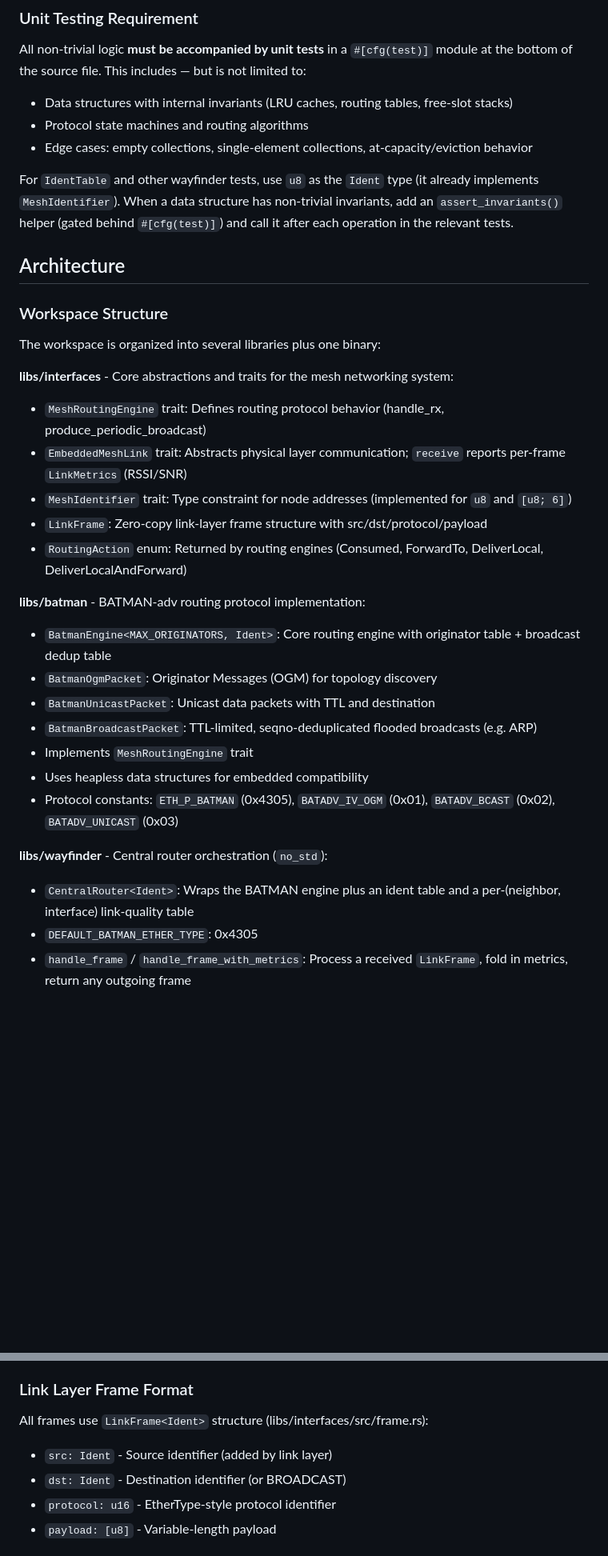
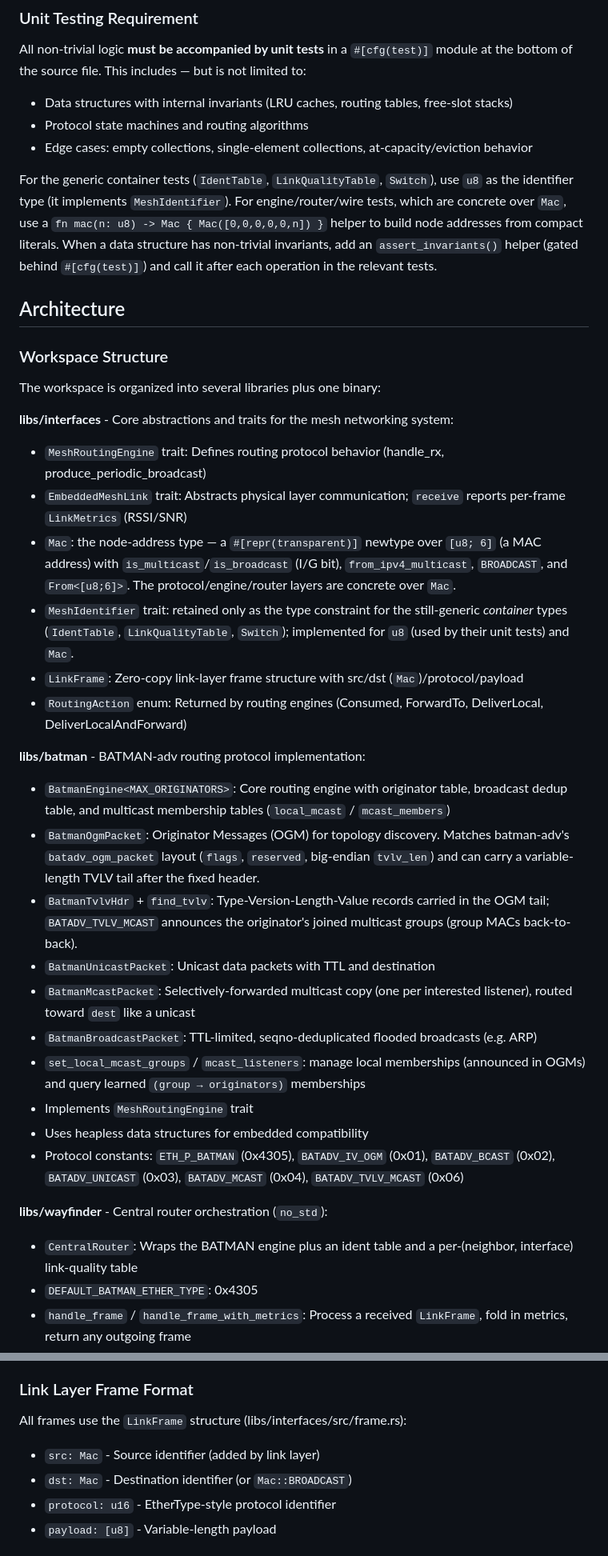
Before and after one commit to benj2468/wayfinder, a Markdown page: CLAUDE.md, 2 parts joined by grey strips. Shown at 80% size. GitHub-like rendering; blank space fills up the shorter version.

```diff
--- a/CLAUDE.md
+++ b/CLAUDE.md
@@ -73,7 +73,7 @@ All non-trivial logic **must be accompanied by unit tests** in a `#[cfg(test)]`
 - Protocol state machines and routing algorithms
 - Edge cases: empty collections, single-element collections, at-capacity/eviction behavior
 
-For `IdentTable` and other wayfinder tests, use `u8` as the `Ident` type (it already implements `MeshIdentifier`).  When a data structure has non-trivial invariants, add an `assert_invariants()` helper (gated behind `#[cfg(test)]`) and call it after each operation in the relevant tests.
+For the generic container tests (`IdentTable`, `LinkQualityTable`, `Switch`), use `u8` as the identifier type (it implements `MeshIdentifier`).  For engine/router/wire tests, which are concrete over `Mac`, use a `fn mac(n: u8) -> Mac { Mac([0,0,0,0,0,n]) }` helper to build node addresses from compact literals.  When a data structure has non-trivial invariants, add an `assert_invariants()` helper (gated behind `#[cfg(test)]`) and call it after each operation in the relevant tests.
 
 ## Architecture
 
@@ -84,21 +84,25 @@ The workspace is organized into several libraries plus one binary:
 **libs/interfaces** - Core abstractions and traits for the mesh networking system:
 - `MeshRoutingEngine` trait: Defines routing protocol behavior (handle_rx, produce_periodic_broadcast)
 - `EmbeddedMeshLink` trait: Abstracts physical layer communication; `receive` reports per-frame `LinkMetrics` (RSSI/SNR)
-- `MeshIdentifier` trait: Type constraint for node addresses (implemented for `u8` and `[u8; 6]`)
-- `LinkFrame`: Zero-copy link-layer frame structure with src/dst/protocol/payload
+- `Mac`: the node-address type — a `#[repr(transparent)]` newtype over `[u8; 6]` (a MAC address) with `is_multicast`/`is_broadcast` (I/G bit), `from_ipv4_multicast`, `BROADCAST`, and `From<[u8;6]>`. The protocol/engine/router layers are concrete over `Mac`.
+- `MeshIdentifier` trait: retained only as the type constraint for the still-generic *container* types (`IdentTable`, `LinkQualityTable`, `Switch`); implemented for `u8` (used by their unit tests) and `Mac`.
+- `LinkFrame`: Zero-copy link-layer frame structure with src/dst (`Mac`)/protocol/payload
 - `RoutingAction` enum: Returned by routing engines (Consumed, ForwardTo, DeliverLocal, DeliverLocalAndForward)
 
 **libs/batman** - BATMAN-adv routing protocol implementation:
-- `BatmanEngine<MAX_ORIGINATORS, Ident>`: Core routing engine with originator table + broadcast dedup table
-- `BatmanOgmPacket`: Originator Messages (OGM) for topology discovery
+- `BatmanEngine<MAX_ORIGINATORS>`: Core routing engine with originator table, broadcast dedup table, and multicast membership tables (`local_mcast` / `mcast_members`)
+- `BatmanOgmPacket`: Originator Messages (OGM) for topology discovery. Matches batman-adv's `batadv_ogm_packet` layout (`flags`, `reserved`, big-endian `tvlv_len`) and can carry a variable-length TVLV tail after the fixed header.
+- `BatmanTvlvHdr` + `find_tvlv`: Type-Version-Length-Value records carried in the OGM tail; `BATADV_TVLV_MCAST` announces the originator's joined multicast groups (group MACs back-to-back).
 - `BatmanUnicastPacket`: Unicast data packets with TTL and destination
+- `BatmanMcastPacket`: Selectively-forwarded multicast copy (one per interested listener), routed toward `dest` like a unicast
 - `BatmanBroadcastPacket`: TTL-limited, seqno-deduplicated flooded broadcasts (e.g. ARP)
+- `set_local_mcast_groups` / `mcast_listeners`: manage local memberships (announced in OGMs) and query learned `(group → originators)` memberships
 - Implements `MeshRoutingEngine` trait
 - Uses heapless data structures for embedded compatibility
-- Protocol constants: `ETH_P_BATMAN` (0x4305), `BATADV_IV_OGM` (0x01), `BATADV_BCAST` (0x02), `BATADV_UNICAST` (0x03)
+- Protocol constants: `ETH_P_BATMAN` (0x4305), `BATADV_IV_OGM` (0x01), `BATADV_BCAST` (0x02), `BATADV_UNICAST` (0x03), `BATADV_MCAST` (0x04), `BATADV_TVLV_MCAST` (0x06)
 
 **libs/wayfinder** - Central router orchestration (`no_std`):
-- `CentralRouter<Ident>`: Wraps the BATMAN engine plus an ident table and a per-(neighbor, interface) link-quality table
+- `CentralRouter`: Wraps the BATMAN engine plus an ident table and a per-(neighbor, interface) link-quality table
 - `DEFAULT_BATMAN_ETHER_TYPE`: 0x4305
 - `handle_frame` / `handle_frame_with_metrics`: Process a received `LinkFrame`, fold in metrics, return any outgoing frame
 - `poll`: Drive periodic OGM broadcasts
@@ -164,9 +175,9 @@ Unicast forwarding (`handle_rx`, `BATADV_UNICAST` arm):
 
 ### Link Layer Frame Format
 
-All frames use `LinkFrame<Ident>` structure (libs/interfaces/src/frame.rs):
-- `src: Ident` - Source identifier (added by link layer)
-- `dst: Ident` - Destination identifier (or BROADCAST)
+All frames use the `LinkFrame` structure (libs/interfaces/src/frame.rs):
+- `src: Mac` - Source identifier (added by link layer)
+- `dst: Mac` - Destination identifier (or `Mac::BROADCAST`)
 - `protocol: u16` - EtherType-style protocol identifier
 - `payload: [u8]` - Variable-length payload
 
```
Also changed, not shown: other parts of CLAUDE.md (+13 -6 lines).
